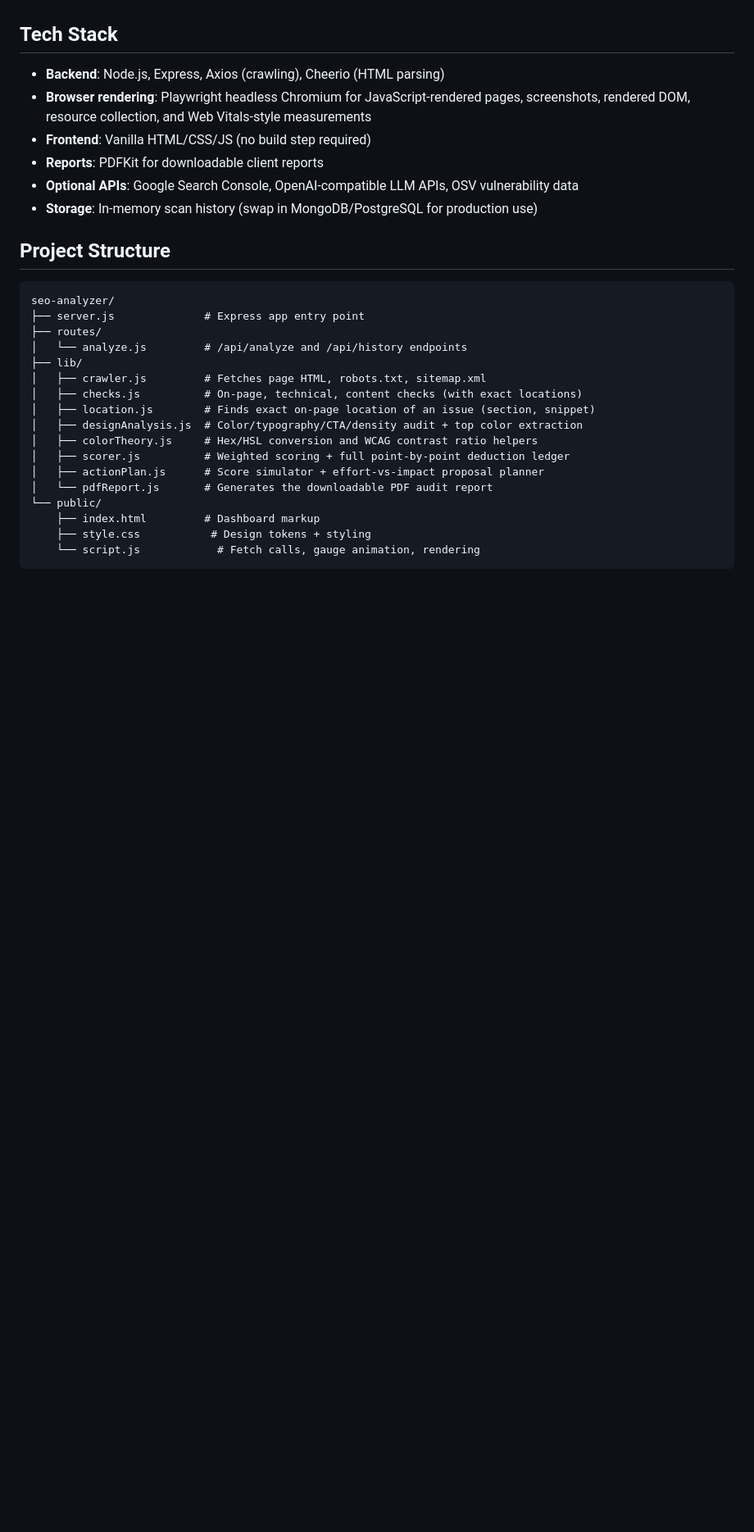
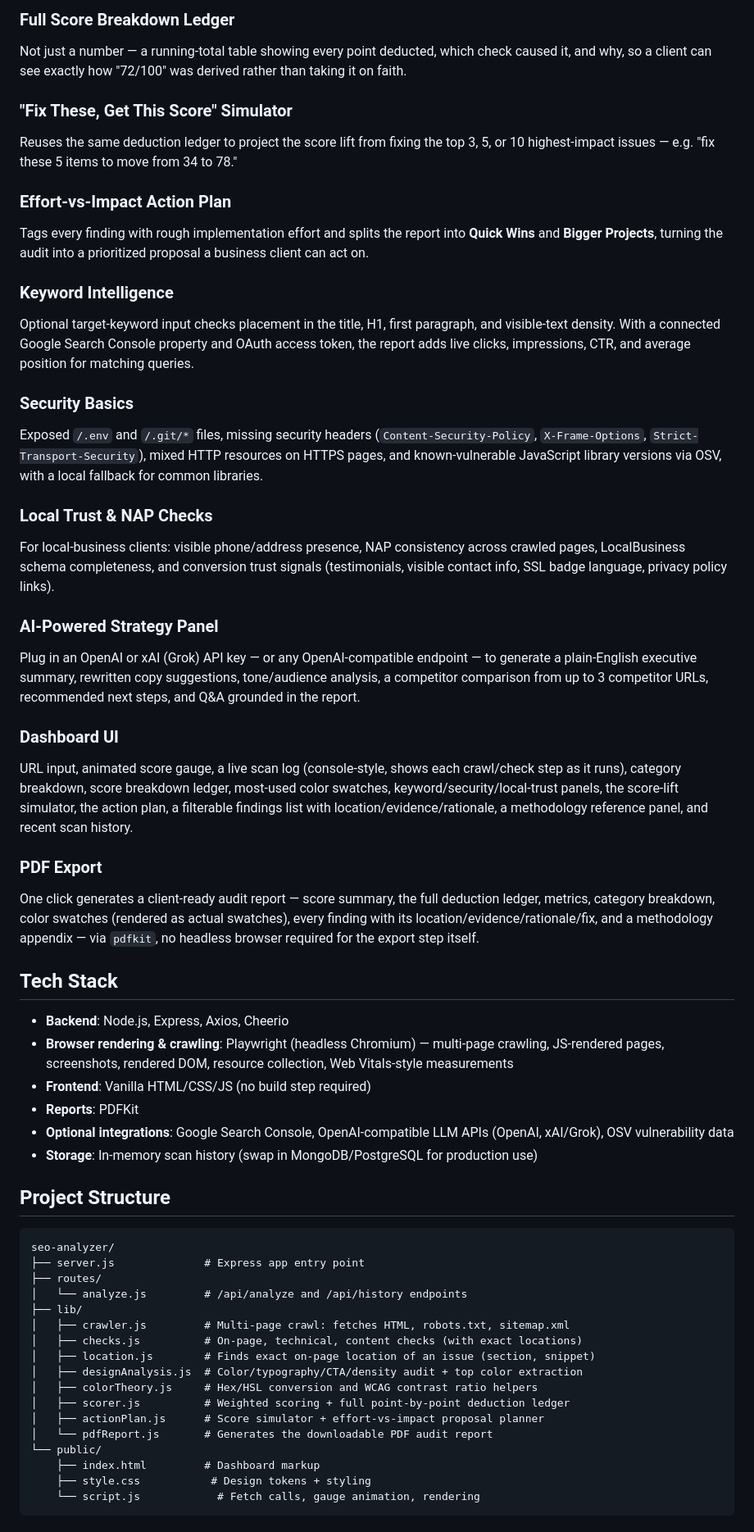
Before and after one commit to deshnaajainofficial/seo-analyzer, a Markdown page: README.md, the part around one of its changes. Shown at 82% size. Rendered like a GitHub page; blank space fills up the shorter version.

```diff
--- a/README.md
+++ b/README.md
@@ -61,12 +72,63 @@ the manual checks typically done before a client landing page goes live.
+### Full Score Breakdown Ledger
+Not just a number — a running-total table showing every point deducted, which check caused
+it, and why, so a client can see exactly how "72/100" was derived rather than taking it on
+faith.
+
+### "Fix These, Get This Score" Simulator
+Reuses the same deduction ledger to project the score lift from fixing the top 3, 5, or 10
+highest-impact issues — e.g. "fix these 5 items to move from 34 to 78."
+
+### Effort-vs-Impact Action Plan
+Tags every finding with rough implementation effort and splits the report into **Quick
+Wins** and **Bigger Projects**, turning the audit into a prioritized proposal a business
+client can act on.
+
+### Keyword Intelligence
+Optional target-keyword input checks placement in the title, H1, first paragraph, and
+visible-text density. With a connected Google Search Console property and OAuth access
+token, the report adds live clicks, impressions, CTR, and average position for matching
+queries.
+
+### Security Basics
+Exposed `/.env` and `/.git/*` files, missing security headers (`Content-Security-Policy`,
+`X-Frame-Options`, `Strict-Transport-Security`), mixed HTTP resources on HTTPS pages, and
+known-vulnerable JavaScript library versions via OSV, with a local fallback for common
+libraries.
+
+### Local Trust & NAP Checks
+For local-business clients: visible phone/address presence, NAP consistency across crawled
+pages, LocalBusiness schema completeness, and conversion trust signals (testimonials,
+visible contact info, SSL badge language, privacy policy links).
+
+### AI-Powered Strategy Panel
+Plug in an OpenAI or xAI (Grok) API key — or any OpenAI-compatible endpoint — to generate a
+plain-English executive summary, rewritten copy suggestions, tone/audience analysis, a
+competitor comparison from up to 3 competitor URLs, recommended next steps, and Q&A grounded
+in the report.
+
+### Dashboard UI
+URL input, animated score gauge, a live scan log (console-style, shows each crawl/check step
+as it runs), category breakdown, score breakdown ledger, most-used color swatches,
+keyword/security/local-trust panels, the score-lift simulator, the action plan, a filterable
+findings list with location/evidence/rationale, a methodology reference panel, and recent
+scan history.
+
+### PDF Export
+One click generates a client-ready audit report — score summary, the full deduction ledger,
+metrics, category breakdown, color swatches (rendered as actual swatches), every finding
+with its location/evidence/rationale/fix, and a methodology appendix — via `pdfkit`, no
+headless browser required for the export step itself.
 
 ## Tech Stack
 
-- **Backend**: Node.js, Express, Axios (crawling), Cheerio (HTML parsing)
-- **Browser rendering**: Playwright headless Chromium for JavaScript-rendered pages, screenshots,
-  rendered DOM, resource collection, and Web Vitals-style measurements
+- **Backend**: Node.js, Express, Axios, Cheerio
+- **Browser rendering & crawling**: Playwright (headless Chromium) — multi-page crawling,
+  JS-rendered pages, screenshots, rendered DOM, resource collection, Web Vitals-style
+  measurements
 - **Frontend**: Vanilla HTML/CSS/JS (no build step required)
-- **Reports**: PDFKit for downloadable client reports
-- **Optional APIs**: Google Search Console, OpenAI-compatible LLM APIs, OSV vulnerability data
+- **Reports**: PDFKit
+- **Optional integrations**: Google Search Console, OpenAI-compatible LLM APIs (OpenAI,
+  xAI/Grok), OSV vulnerability data
 - **Storage**: In-memory scan history (swap in MongoDB/PostgreSQL for production use)
 
 ## Project Structure
@@ -77,7 +139,7 @@ seo-analyzer/
 ├── routes/
 │   └── analyze.js         # /api/analyze and /api/history endpoints
 ├── lib/
-│   ├── crawler.js         # Fetches page HTML, robots.txt, sitemap.xml
+│   ├── crawler.js         # Multi-page crawl: fetches HTML, robots.txt, sitemap.xml
 │   ├── checks.js          # On-page, technical, content checks (with exact locations)
 │   ├── location.js        # Finds exact on-page location of an issue (section, snippet)
 │   ├── designAnalysis.js  # Color/typography/CTA/density audit + top color extraction
```
Also changed, not shown: other parts of README.md (+115 -146 lines).
